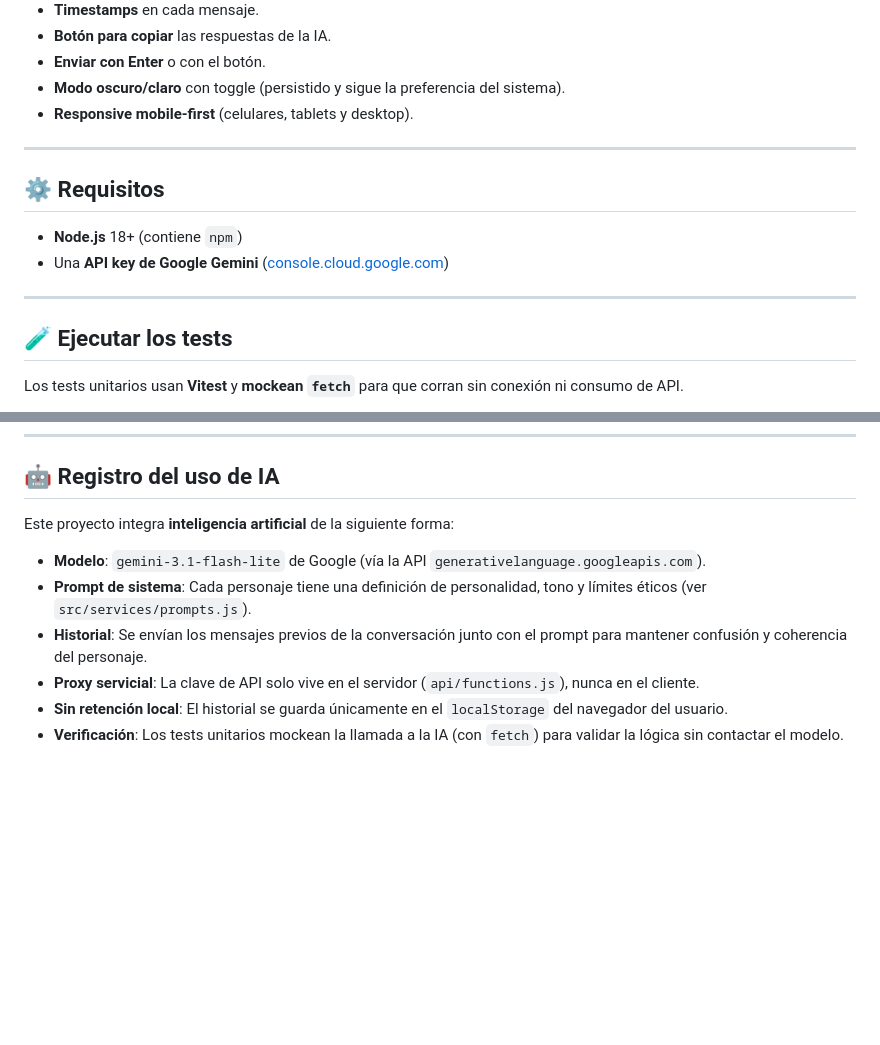
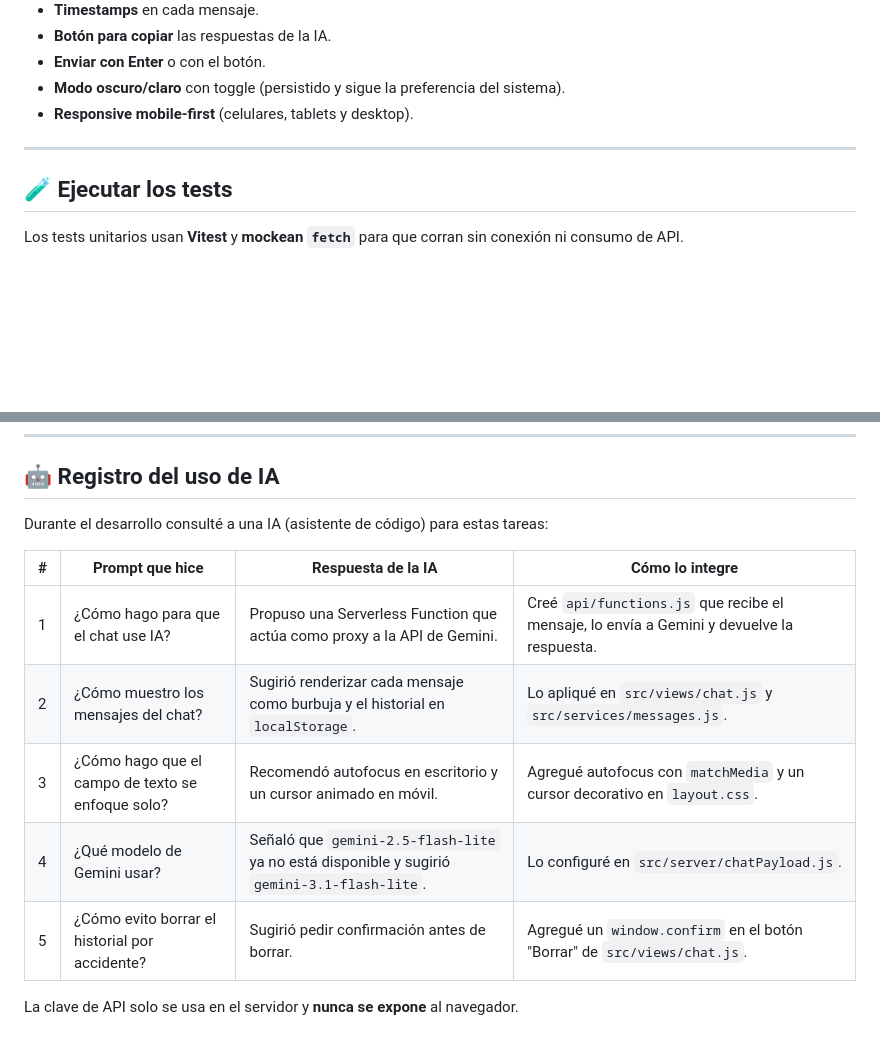
Before and after one commit to FFigueroa26/ProyectoM3_FelixFigueroa, a Markdown page: README.md, 2 parts joined by grey strips. Rendered like a GitHub page; blank space fills up the shorter version.

```diff
--- a/README.md
+++ b/README.md
@@ -162,13 +151,6 @@ propio prompt de contexto:
 
 ---
 
-## ⚙️ Requisitos
-
-- **Node.js** 18+ (contiene `npm`)
-- Una **API key de Google Gemini** ([console.cloud.google.com](https://console.cloud.google.com))
-
----
-
 ## 🧪 Ejecutar los tests
 
 Los tests unitarios usan **Vitest** y **mockean `fetch`** para que corran sin conexión ni consumo de API.
@@ -220,16 +202,14 @@ una Serverless Function (`/api/functions`) y el resto se redirija a `index.html`
 
 ## 🤖 Registro del uso de IA
 
-Este proyecto integra **inteligencia artificial** de la siguiente forma:
+Durante el desarrollo consulté a una IA (asistente de código) para estas tareas:
 
-- **Modelo**: `gemini-3.1-flash-lite` de Google (vía la API `generativelanguage.googleapis.com`).
-- **Prompt de sistema**: Cada personaje tiene una definición de personalidad, tono y
-  límites éticos (ver `src/services/prompts.js`).
-- **Historial**: Se envían los mensajes previos de la conversación junto con el prompt
-  para mantener confusión y coherencia del personaje.
-- **Proxy servicial**: La clave de API solo vive en el servidor (`api/functions.js`),
-  nunca en el cliente.
-- **Sin retención local**: El historial se guarda únicamente en el `localStorage` del
-  navegador del usuario.
-- **Verificación**: Los tests unitarios mockean la llamada a la IA (con `fetch`) para
-  validar la lógica sin contactar el modelo.
+| # | Prompt que hice | Respuesta de la IA | Cómo lo integre |
+|---|---|---|---|
+| 1 | ¿Cómo hago para que el chat use IA? | Propuso una Serverless Function que actúa como proxy a la API de Gemini. | Creé `api/functions.js` que recibe el mensaje, lo envía a Gemini y devuelve la respuesta. |
+| 2 | ¿Cómo muestro los mensajes del chat? | Sugirió renderizar cada mensaje como burbuja y el historial en `localStorage`. | Lo apliqué en `src/views/chat.js` y `src/services/messages.js`. |
+| 3 | ¿Cómo hago que el campo de texto se enfoque solo? | Recomendó autofocus en escritorio y un cursor animado en móvil. | Agregué autofocus con `matchMedia` y un cursor decorativo en `layout.css`. |
+| 4 | ¿Qué modelo de Gemini usar? | Señaló que `gemini-2.5-flash-lite` ya no está disponible y sugirió `gemini-3.1-flash-lite`. | Lo configuré en `src/server/chatPayload.js`. |
+| 5 | ¿Cómo evito borrar el historial por accidente? | Sugirió pedir confirmación antes de borrar. | Agregué un `window.confirm` en el botón "Borrar" de `src/views/chat.js`. |
+
+La clave de API solo se usa en el servidor y **nunca se expone** al navegador.
```
Also changed, not shown: other parts of README.md (+30 -41 lines).
